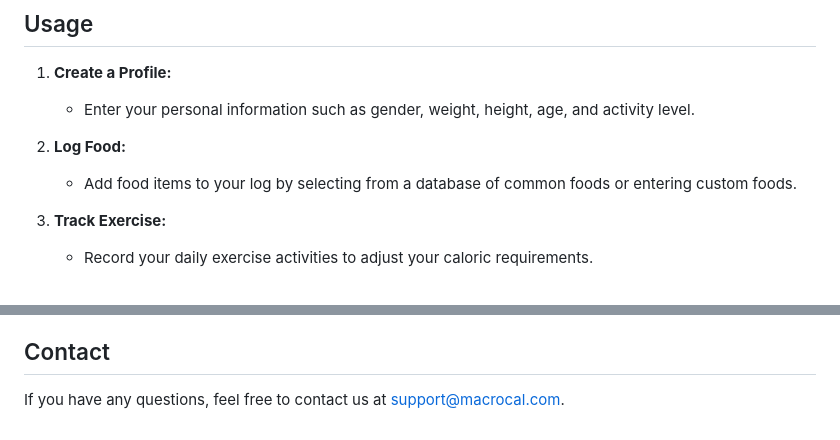
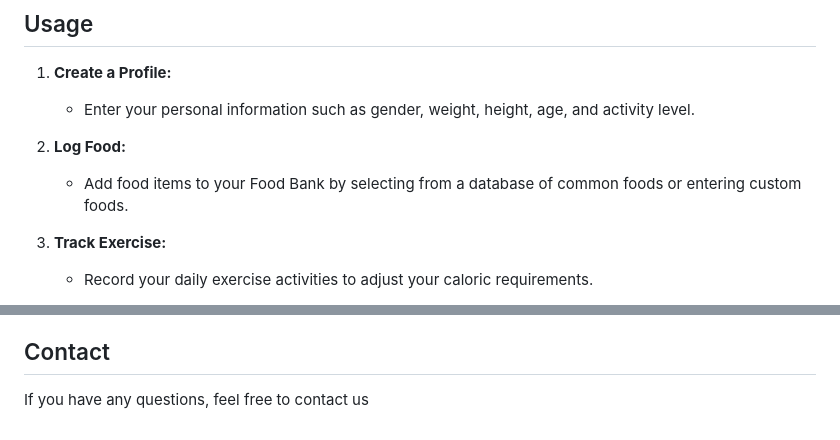
Before and after one commit to AthanasiosPapazoglou/MacroCal, a Markdown page: README.md, 2 parts joined by grey strips. GitHub-like rendering.

```diff
--- a/README.md
+++ b/README.md
@@ -125,7 +125,7 @@ If you are developing on macOS, you need to set up additional tools for iOS deve
     - Enter your personal information such as gender, weight, height, age, and activity level.
 
 2. **Log Food:**
-    - Add food items to your log by selecting from a database of common foods or entering custom foods.
+    - Add food items to your Food Bank by selecting from a database of common foods or entering custom foods.
 
 3. **Track Exercise:**
     - Record your daily exercise activities to adjust your caloric requirements.
@@ -168,4 +168,4 @@ By using MacroCal, you agree to the terms of this legal disclaimer. If you do no
 
 ## Contact
 
-If you have any questions, feel free to contact us at support@macrocal.com.
+If you have any questions, feel free to contact us
```
